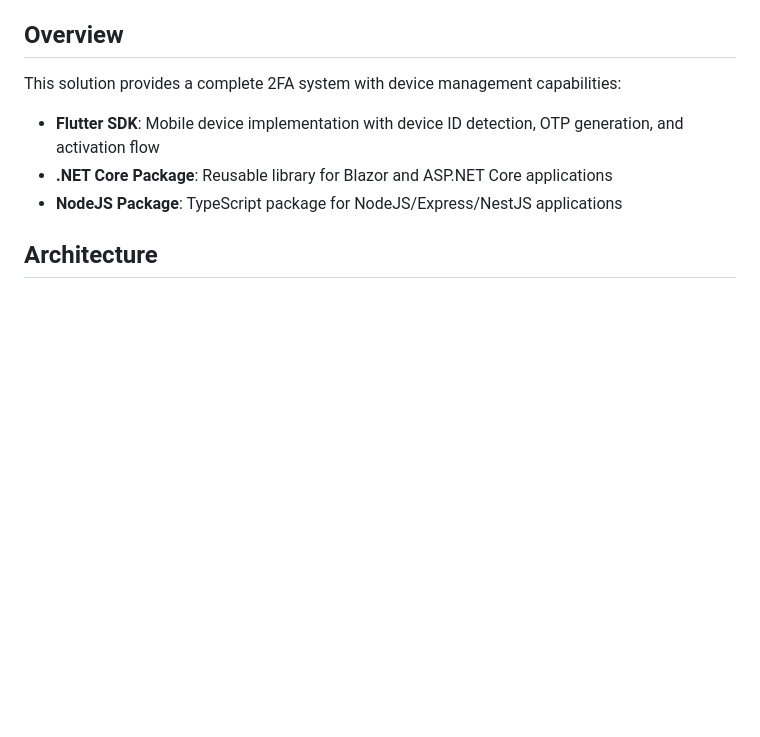
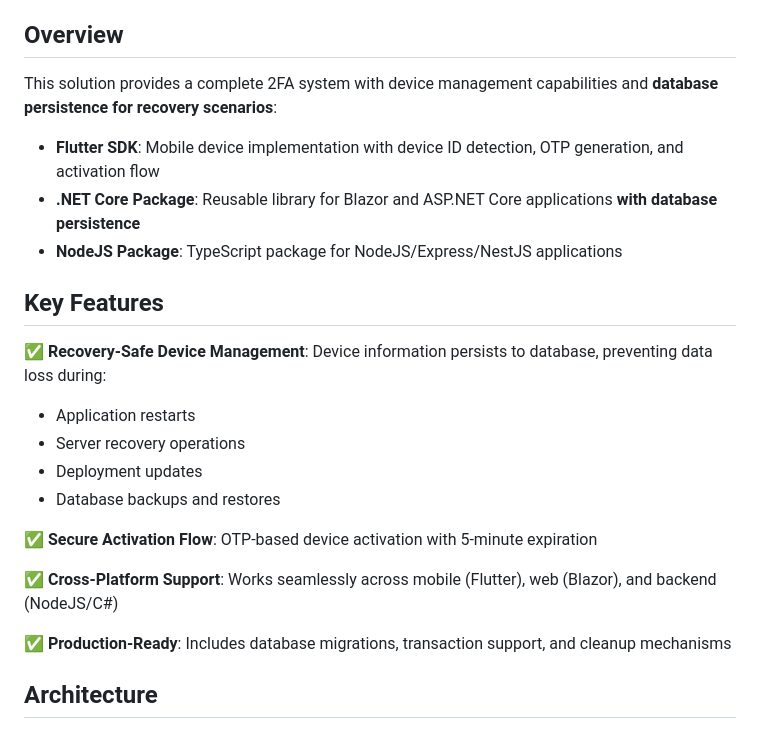
Before and after one commit to TBCF-Company/2FAPrivate, a Markdown page: DEVICE_MANAGEMENT_README.md, the part around one of its changes. Drawn GitHub-style; blank space fills up the shorter version.

```diff
--- a/DEVICE_MANAGEMENT_README.md
+++ b/DEVICE_MANAGEMENT_README.md
@@ -4,11 +4,25 @@ A comprehensive two-factor authentication solution with device management across
 
 ## Overview
 
-This solution provides a complete 2FA system with device management capabilities:
+This solution provides a complete 2FA system with device management capabilities and **database persistence for recovery scenarios**:
 
 - **Flutter SDK**: Mobile device implementation with device ID detection, OTP generation, and activation flow
-- **.NET Core Package**: Reusable library for Blazor and ASP.NET Core applications
+- **.NET Core Package**: Reusable library for Blazor and ASP.NET Core applications **with database persistence**
 - **NodeJS Package**: TypeScript package for NodeJS/Express/NestJS applications
+
+## Key Features
+
+✅ **Recovery-Safe Device Management**: Device information persists to database, preventing data loss during:
+- Application restarts
+- Server recovery operations
+- Deployment updates
+- Database backups and restores
+
+✅ **Secure Activation Flow**: OTP-based device activation with 5-minute expiration
+
+✅ **Cross-Platform Support**: Works seamlessly across mobile (Flutter), web (Blazor), and backend (NodeJS/C#)
+
+✅ **Production-Ready**: Includes database migrations, transaction support, and cleanup mechanisms
 
 ## Architecture
 
```
Also changed, not shown: other parts of DEVICE_MANAGEMENT_README.md (+55 -16 lines), MIGRATION_GUIDE.md (added, +380 -0 lines).
